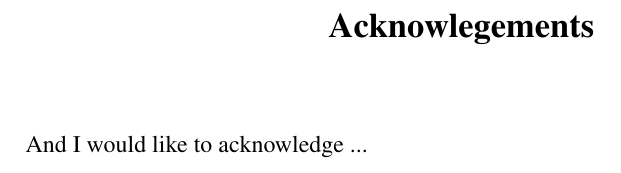
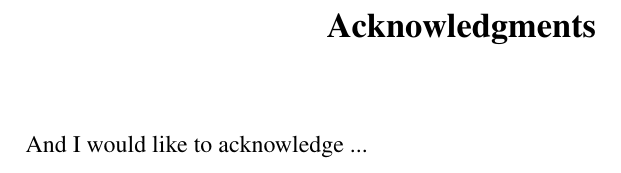
Before and after one commit to kks32/phd-thesis-template, a LaTeX thesis (thesis.tex, which reads Acknowledgment/acknowledgment.tex, Classes/PhDThesisPSnPDF.cls): part of page 7 of 39, cut at the place of the change. Compiled offline with pdfLaTeX.

Commit message:
Update to Acknowledgment

```diff
--- a/Acknowledgement/acknowledgement.tex
+++ b/Acknowledgment/acknowledgment.tex
@@ -1,9 +1,9 @@
 % ************************** Thesis Acknowledgements *****************************
 
-\begin{acknowledgements}
+\begin{acknowledgments}
 
 
 And I would like to acknowledge ...
 
 
-\end{acknowledgements}
+\end{acknowledgments}
--- a/Classes/PhDThesisPSnPDF.cls
+++ b/Classes/PhDThesisPSnPDF.cls
@@ -576,14 +576,14 @@ font in the preamble.tex file by specifying `customfont' in the class options}
 
 
 
-% ****************************** Acknowlegments ********************************
+% ****************************** Acknowledgments ********************************
 % The acknowledgements environment puts a large, bold, centered
 % "Acknowledgements" label at the top of the page.
 
-\newenvironment{acknowledgements}{
+\newenvironment{acknowledgments}{
 \cleardoublepage
 \setsinglecolumn
-\chapter*{\centering \Large Acknowlegements}
+\chapter*{\centering \Large Acknowledgments}
 \thispagestyle{empty}
 }
 
```
Also changed, not shown: thesis.tex (+1 -1 lines), thesis.pdf, thesis.ps, 1 other file.
